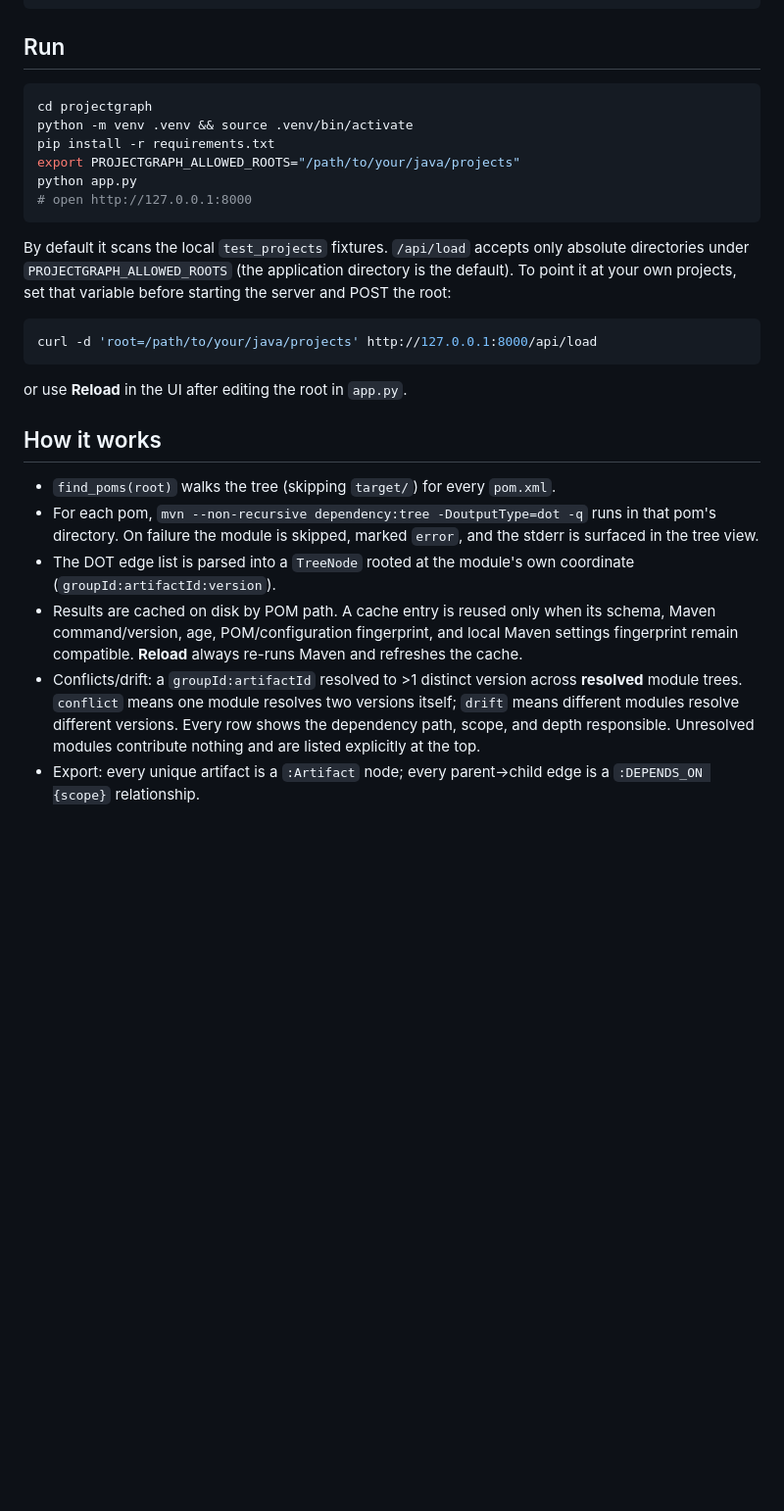
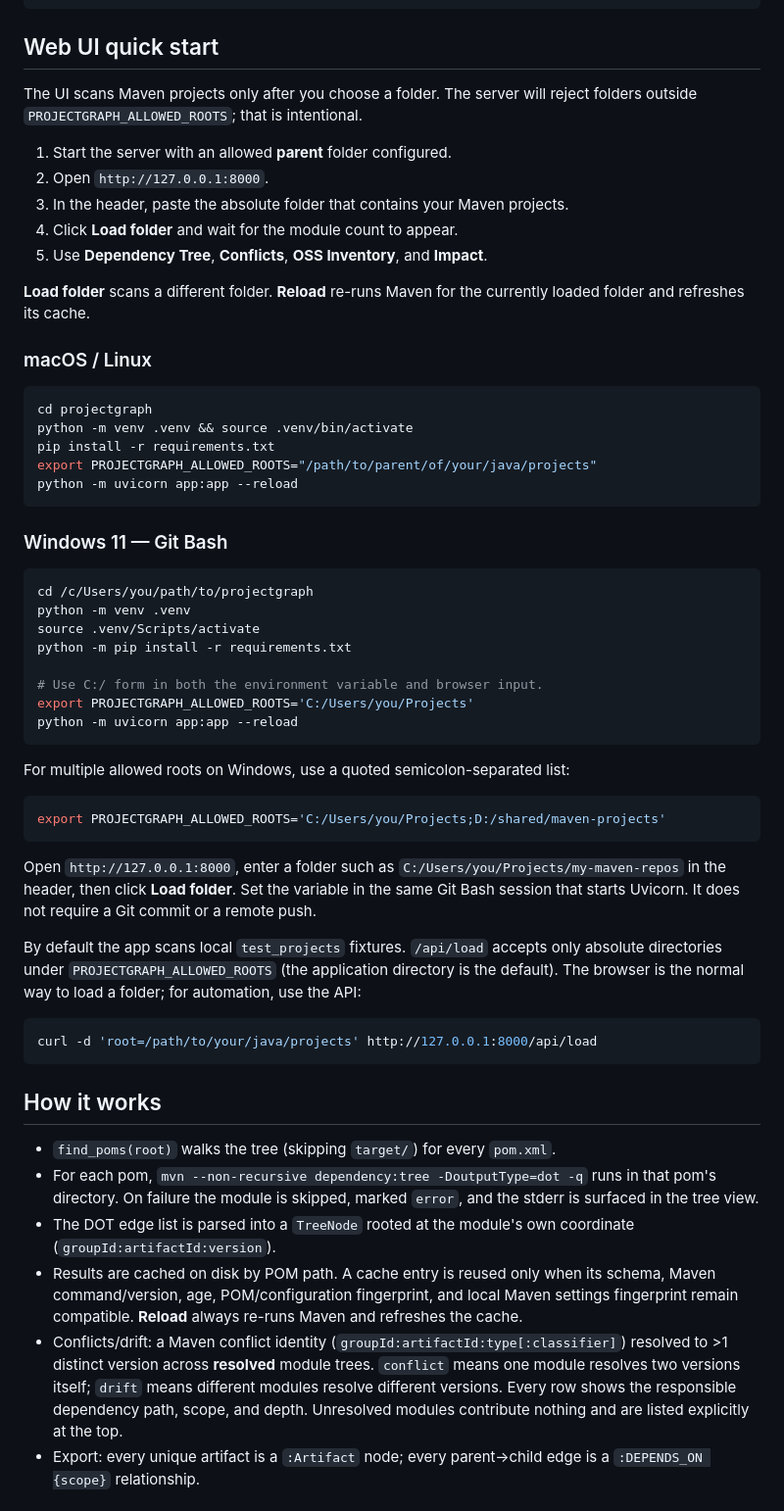
Before and after one commit to saravananethaji/tools, a Markdown page: projectgraph/README.md, the part around one of its changes. Shown at 98% size. Rendered like a GitHub page; blank space fills up the shorter version.

Commit message:
docs(projectgraph): clarify web UI workflow

````diff
--- a/projectgraph/README.md
+++ b/projectgraph/README.md
@@ -40,27 +42,62 @@ projectgraph/
   requirements.txt
 ```
 
-## Run
+## Web UI quick start
+
+The UI scans Maven projects only after you choose a folder. The server will
+reject folders outside `PROJECTGRAPH_ALLOWED_ROOTS`; that is intentional.
+
+1. Start the server with an allowed **parent** folder configured.
+2. Open `http://127.0.0.1:8000`.
+3. In the header, paste the absolute folder that contains your Maven projects.
+4. Click **Load folder** and wait for the module count to appear.
+5. Use **Dependency Tree**, **Conflicts**, **OSS Inventory**, and **Impact**.
+
+**Load folder** scans a different folder. **Reload** re-runs Maven for the
+currently loaded folder and refreshes its cache.
+
+### macOS / Linux
 
 ```bash
 cd projectgraph
 python -m venv .venv && source .venv/bin/activate
 pip install -r requirements.txt
-export PROJECTGRAPH_ALLOWED_ROOTS="/path/to/your/java/projects"
-python app.py
-# open http://127.0.0.1:8000
+export PROJECTGRAPH_ALLOWED_ROOTS="/path/to/parent/of/your/java/projects"
+python -m uvicorn app:app --reload
 ```
 
-By default it scans the local `test_projects` fixtures. `/api/load` accepts only
-absolute directories under `PROJECTGRAPH_ALLOWED_ROOTS` (the application
-directory is the default). To point it at your own projects, set that variable
-before starting the server and POST the root:
+### Windows 11 — Git Bash
+
+```bash
+cd /c/Users/you/path/to/projectgraph
+python -m venv .venv
+source .venv/Scripts/activate
+python -m pip install -r requirements.txt
+
+# Use C:/ form in both the environment variable and browser input.
+export PROJECTGRAPH_ALLOWED_ROOTS='C:/Users/you/Projects'
+python -m uvicorn app:app --reload
+```
+
+For multiple allowed roots on Windows, use a quoted semicolon-separated list:
+
+```bash
+export PROJECTGRAPH_ALLOWED_ROOTS='C:/Users/you/Projects;D:/shared/maven-projects'
+```
+
+Open `http://127.0.0.1:8000`, enter a folder such as
+`C:/Users/you/Projects/my-maven-repos` in the header, then click **Load
+folder**. Set the variable in the same Git Bash session that starts Uvicorn.
+It does not require a Git commit or a remote push.
+
+By default the app scans local `test_projects` fixtures. `/api/load` accepts
+only absolute directories under `PROJECTGRAPH_ALLOWED_ROOTS` (the application
+directory is the default). The browser is the normal way to load a folder; for
+automation, use the API:
 
 ```bash
 curl -d 'root=/path/to/your/java/projects' http://127.0.0.1:8000/api/load
 ```
-
-or use **Reload** in the UI after editing the root in `app.py`.
 
 ## How it works
 
@@ -74,10 +111,11 @@ or use **Reload** in the UI after editing the root in `app.py`.
   schema, Maven command/version, age, POM/configuration fingerprint, and local
   Maven settings fingerprint remain compatible. **Reload** always re-runs
   Maven and refreshes the cache.
-- Conflicts/drift: a `groupId:artifactId` resolved to >1 distinct version
+- Conflicts/drift: a Maven conflict identity
+  (`groupId:artifactId:type[:classifier]`) resolved to >1 distinct version
   across **resolved** module trees. `conflict` means one module resolves two
   versions itself; `drift` means different modules resolve different versions.
-  Every row shows the dependency path, scope, and depth responsible.
+  Every row shows the responsible dependency path, scope, and depth.
   Unresolved modules contribute nothing and are listed explicitly at the top.
 - Export: every unique artifact is a `:Artifact` node; every parent->child
   edge is a `:DEPENDS_ON {scope}` relationship.
````
Also changed, not shown: other parts of projectgraph/README.md (+16 -12 lines).
